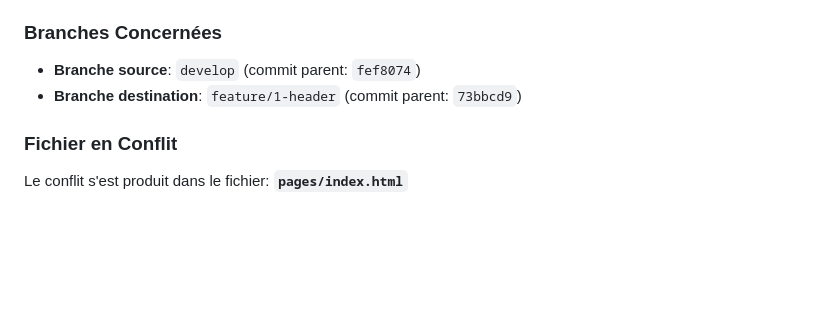
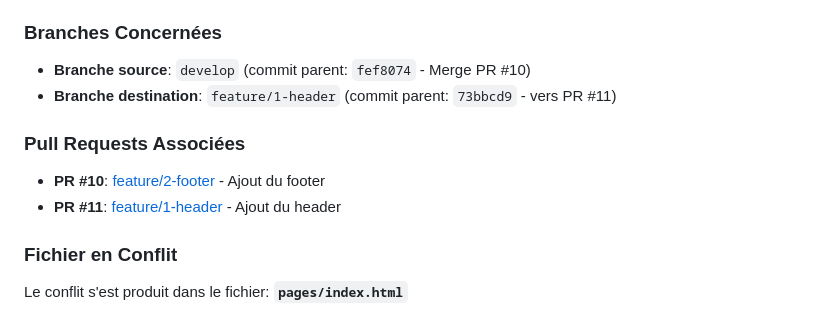
Before and after one commit to Adprog7/Tp-Git, a Markdown page: CONFLICT_REPORT.md, the part around the change. Rendered like a GitHub page; blank space fills up the shorter version.

Commit message:
docs: add PR references to conflict report
Co-authored-by: Teter24 <158817394+Teter24@users.noreply.github.com>

```diff
--- a/CONFLICT_REPORT.md
+++ b/CONFLICT_REPORT.md
@@ -14,8 +14,12 @@ Un conflit de fusion (merge conflict) a été identifié dans l'historique du pr
 - **Lien GitHub**: https://github.com/Adprog7/Tp-Git/commit/ba871a302cd83d5fbfe567cdea6edb8330a563a9
 
 ### Branches Concernées
-- **Branche source**: `develop` (commit parent: `fef8074`)
-- **Branche destination**: `feature/1-header` (commit parent: `73bbcd9`)
+- **Branche source**: `develop` (commit parent: `fef8074` - Merge PR #10)
+- **Branche destination**: `feature/1-header` (commit parent: `73bbcd9` - vers PR #11)
+
+### Pull Requests Associées
+- **PR #10**: [feature/2-footer](https://github.com/Adprog7/Tp-Git/pull/10) - Ajout du footer
+- **PR #11**: [feature/1-header](https://github.com/Adprog7/Tp-Git/pull/11) - Ajout du header
 
 ### Fichier en Conflit
 Le conflit s'est produit dans le fichier: **`pages/index.html`**
```
